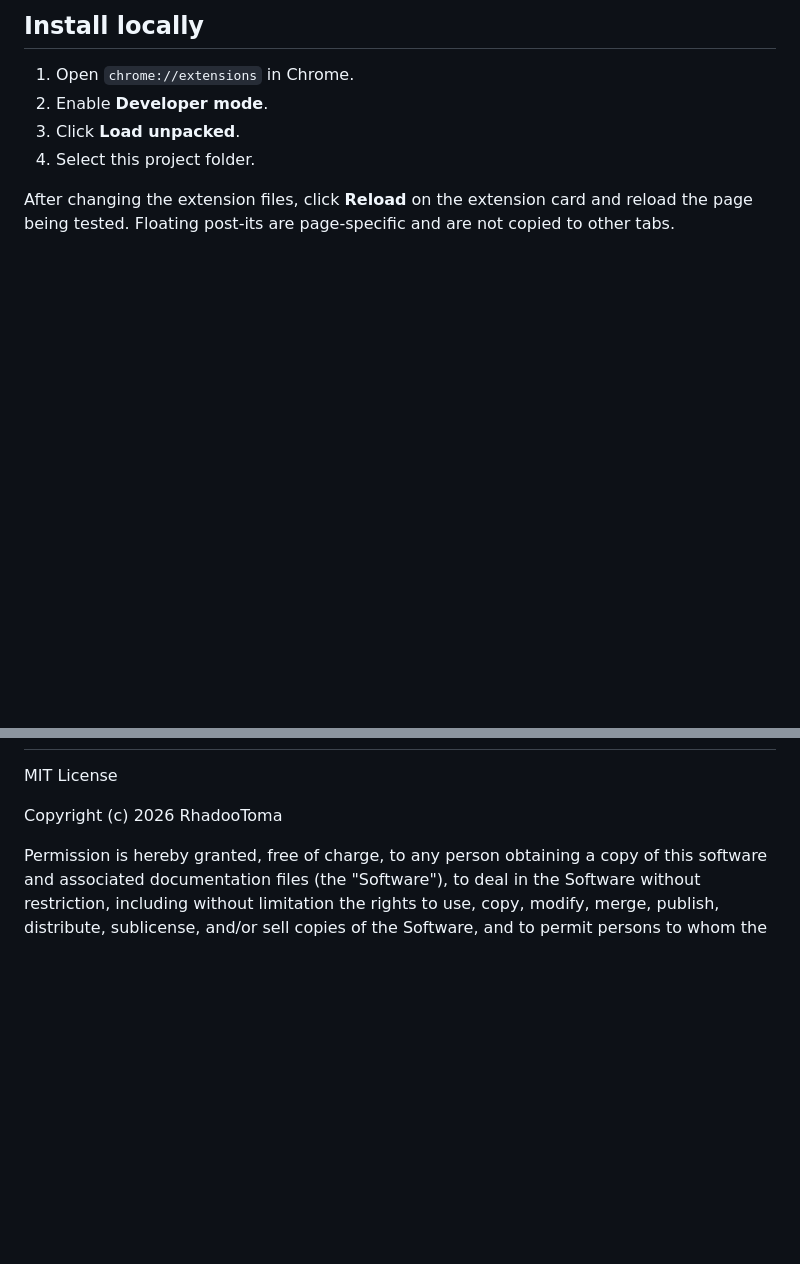
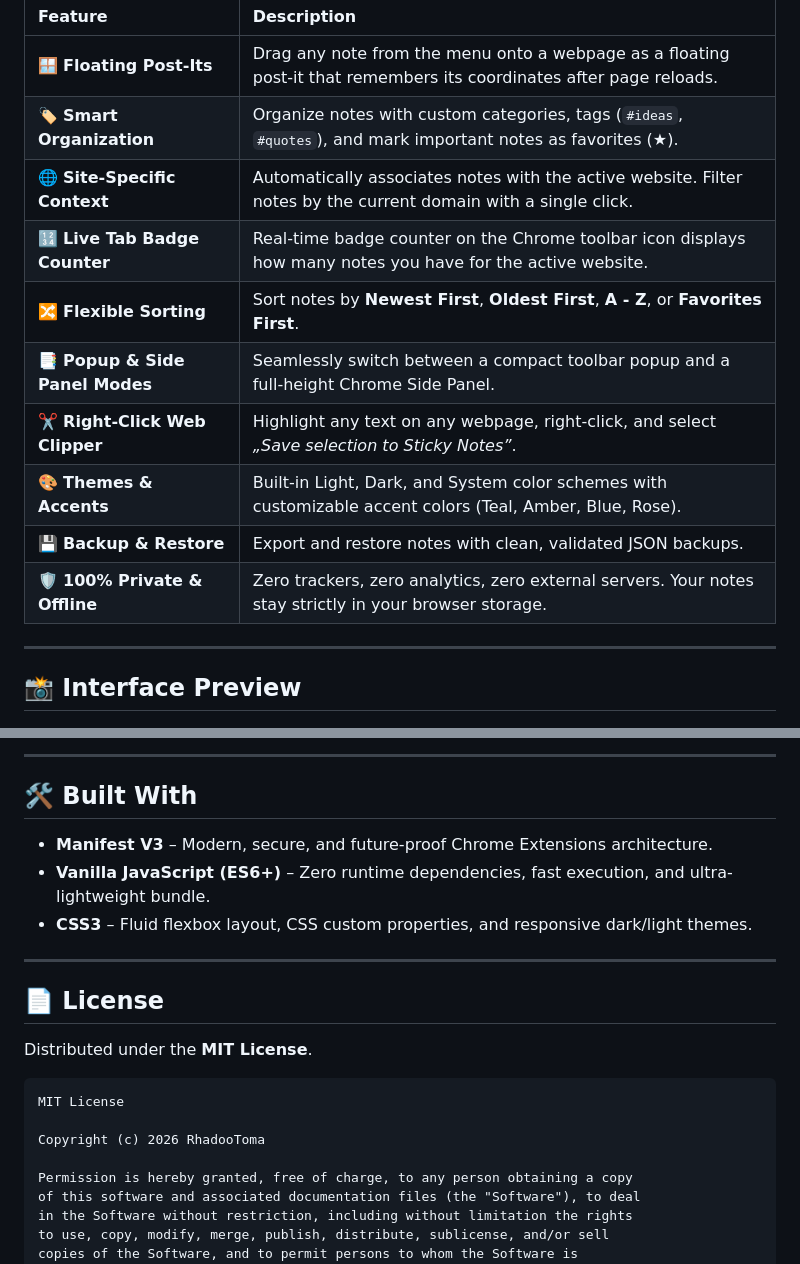
Before and after one commit to RhadooToma/sticky-notes, a Markdown page: README.md, 2 parts joined by grey strips. Rendered like a GitHub page; blank space fills up the shorter version.

````diff
--- a/README.md
+++ b/README.md
@@ -43,12 +32,18 @@ Simple, lightweight, and designed for quick notes without leaving your browser.
 
-## Install locally
+| Feature | Description |
+| :--- | :--- |
+| 🪟 **Floating Post-Its** | Drag any note from the menu onto a webpage as a floating post-it that remembers its coordinates after page reloads. |
+| 🏷️ **Smart Organization** | Organize notes with custom categories, tags (`#ideas`, `#quotes`), and mark important notes as favorites (★). |
+| 🌐 **Site-Specific Context** | Automatically associates notes with the active website. Filter notes by the current domain with a single click. |
+| 🔢 **Live Tab Badge Counter** | Real-time badge counter on the Chrome toolbar icon displays how many notes you have for the active website. |
+| 🔀 **Flexible Sorting** | Sort notes by **Newest First**, **Oldest First**, **A - Z**, or **Favorites First**. |
+| 📑 **Popup & Side Panel Modes** | Seamlessly switch between a compact toolbar popup and a full-height Chrome Side Panel. |
+| ✂️ **Right-Click Web Clipper** | Highlight any text on any webpage, right-click, and select *„Save selection to Sticky Notes”*. |
+| 🎨 **Themes & Accents** | Built-in Light, Dark, and System color schemes with customizable accent colors (Teal, Amber, Blue, Rose). |
+| 💾 **Backup & Restore** | Export and restore notes with clean, validated JSON backups. |
+| 🛡️ **100% Private & Offline** | Zero trackers, zero analytics, zero external servers. Your notes stay strictly in your browser storage. |
 
-1. Open `chrome://extensions` in Chrome.
-2. Enable **Developer mode**.
-3. Click **Load unpacked**.
-4. Select this project folder.
+---
 
-After changing the extension files, click **Reload** on the extension card and
-reload the page being tested. Floating post-its are page-specific and are not
-copied to other tabs.
+## 📸 Interface Preview
 
@@ -69,3 +102,18 @@ Built with Manifest V3, vanilla JavaScript, HTML, and CSS.
+---
+
+## 🛠️ Built With
+
+* **Manifest V3** – Modern, secure, and future-proof Chrome Extensions architecture.
+* **Vanilla JavaScript (ES6+)** – Zero runtime dependencies, fast execution, and ultra-lightweight bundle.
+* **CSS3** – Fluid flexbox layout, CSS custom properties, and responsive dark/light themes.
+
+---
+
+## 📄 License
+
+Distributed under the **MIT License**.
+
+```text
 MIT License
 
 Copyright (c) 2026 RhadooToma
````
Also changed, not shown: other parts of README.md (+70 -41 lines), banner.png (added), demo.gif (added), showcase.png (added).
